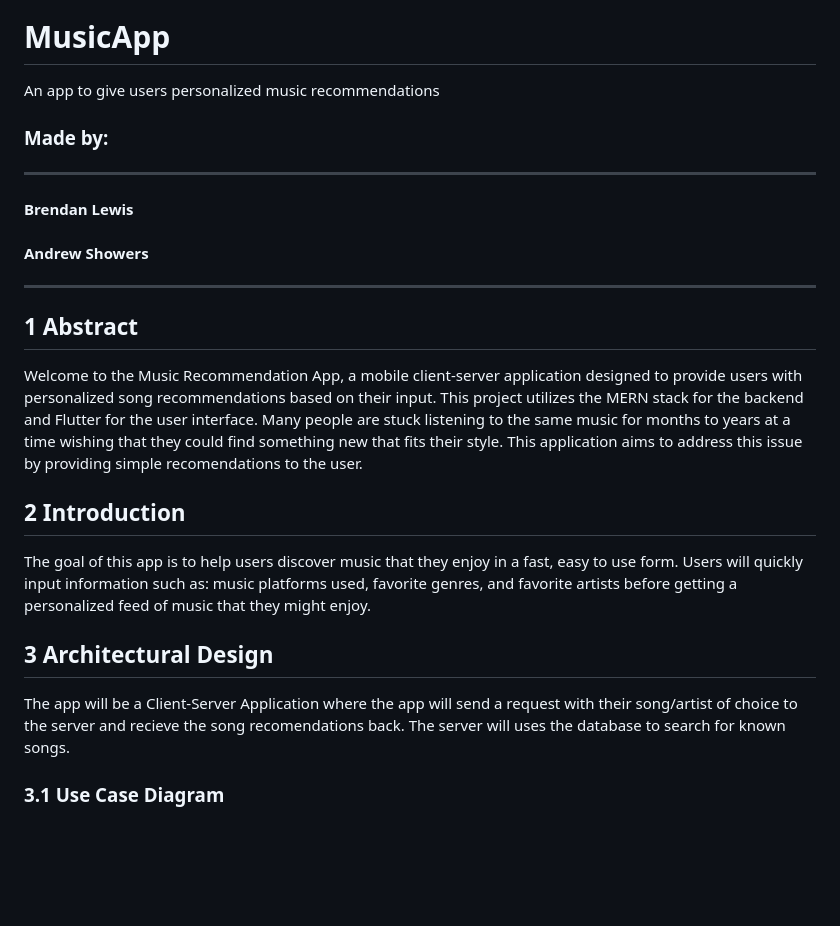
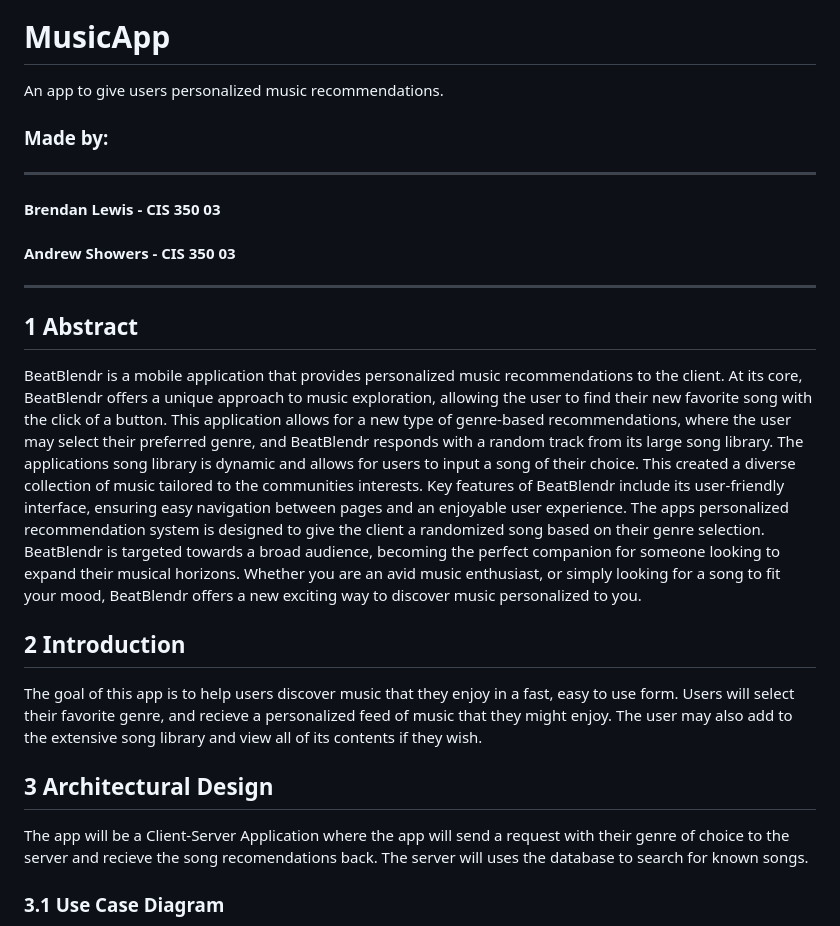
Before and after one commit to andrewshowers/BeatBlendr, a Markdown page: README.md, the part around the change. Rendered like a GitHub page; blank space fills up the shorter version.

Commit message:
Update README.md
Updated Abstract and introductio

```diff
--- a/README.md
+++ b/README.md
@@ -1,20 +1,24 @@
 <a href="https://github.com/andrewshowers/BeatBlendr/actions"><img src="https://github.com/andrewshowers/BeatBlendr/workflows/test-my-app/badge.svg" alt="Build Status"></a>
 # MusicApp
-An app to give users personalized music recommendations
+An app to give users personalized music recommendations.
 
 ### Made by:
 ---
-#### Brendan Lewis
-#### Andrew Showers
+#### Brendan Lewis - CIS 350 03
+#### Andrew Showers - CIS 350 03
 ---
 ## 1 Abstract
-Welcome to the Music Recommendation App, a mobile client-server application designed to provide users with personalized song recommendations based on their input. This project utilizes the MERN stack for the backend and Flutter for the user interface. Many people are stuck listening to the same music for months to years at a time wishing that they could find something new that fits their style. This application aims to address this issue by providing simple recomendations to the user.
+BeatBlendr is a mobile application that provides personalized music recommendations to the client. At its core, BeatBlendr offers a unique approach to music exploration, allowing the user to find their new favorite song with the click of a button. This application allows for a new type of genre-based recommendations, where the user may select their preferred genre, and BeatBlendr responds with a random track from its large song library.
+The applications song library is dynamic and allows for users to input a song of their choice. This created a diverse collection of music tailored to the communities interests.
+Key features of BeatBlendr include its user-friendly interface, ensuring easy navigation between pages and an enjoyable user experience. The apps personalized recommendation system is designed to give the client a randomized song based on their genre selection.
+BeatBlendr is targeted towards a broad audience, becoming the perfect companion for someone looking to expand their musical horizons. Whether you are an avid music enthusiast, or simply looking for a song to fit your mood, BeatBlendr offers a new exciting way to discover music personalized to you.
+
 
 ## 2 Introduction
-The goal of this app is to help users discover music that they enjoy in a fast, easy to use form. Users will quickly input information such as: music platforms used, favorite genres, and favorite artists before getting a personalized feed of music that they might enjoy.
+The goal of this app is to help users discover music that they enjoy in a fast, easy to use form. Users will select their favorite genre, and recieve a personalized feed of music that they might enjoy. The user may also add to the extensive song library and view all of its contents if they wish.
 
 ## 3 Architectural Design
-The app will be a Client-Server Application where the app will send a request with their song/artist of choice to the server and recieve the song recomendations back. The server will uses the database to search for known songs.
+The app will be a Client-Server Application where the app will send a request with their genre of choice to the server and recieve the song recomendations back. The server will uses the database to search for known songs.
 
  ### 3.1 Use Case Diagram
 <p align="center">
```
